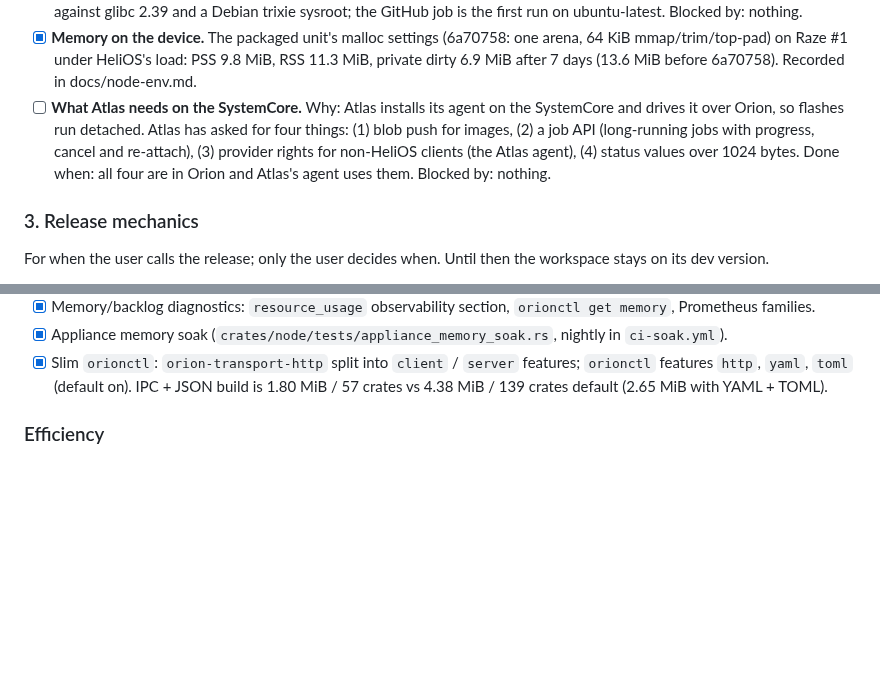
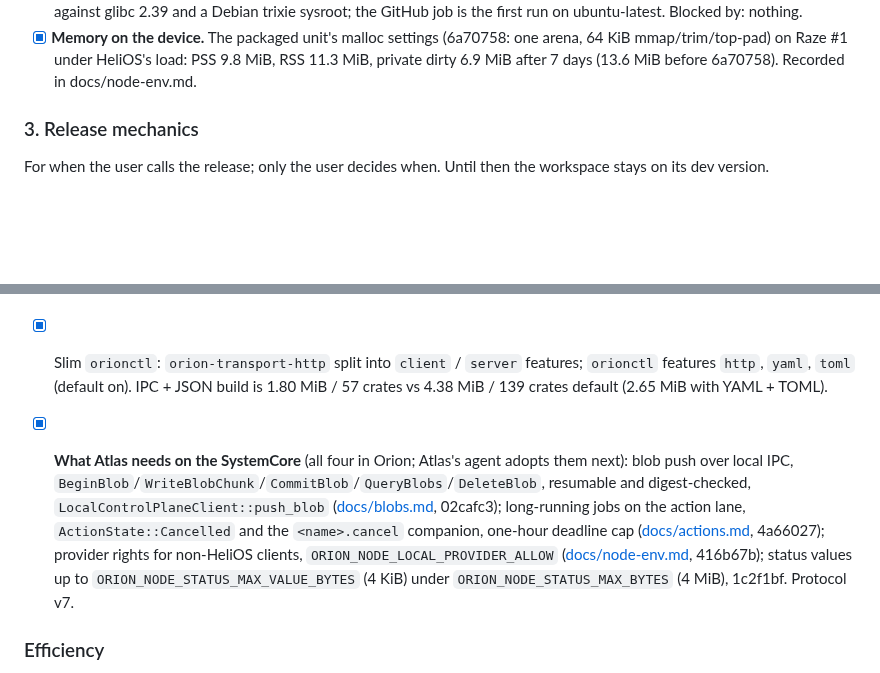
Before and after one commit to Prometheus-Dynamics/Orion, a Markdown page: TODO.md, 2 parts joined by grey strips. Drawn GitHub-style; blank space fills up the shorter version.

Commit message:
TODO: the four Atlas asks are in Orion (blob push, jobs, provider rights, status values)
Co-Authored-By: Claude Opus 5.5 <noreply@anthropic.com>

```diff
--- a/TODO.md
+++ b/TODO.md
@@ -44,12 +44,6 @@ when, blocked by.
 - [x] **Memory on the device.** The packaged unit's malloc settings (6a70758: one arena, 64 KiB
       mmap/trim/top-pad) on Raze #1 under HeliOS's load: PSS 9.8 MiB, RSS 11.3 MiB, private dirty
       6.9 MiB after 7 days (13.6 MiB before 6a70758). Recorded in docs/node-env.md.
-- [ ] **What Atlas needs on the SystemCore.** Why: Atlas installs its agent on the SystemCore and
-      drives it over Orion, so flashes run detached. Atlas has asked for four things: (1) blob push
-      for images, (2) a job API (long-running jobs with progress, cancel and re-attach), (3)
-      provider rights for non-HeliOS clients (the Atlas agent), (4) status values over 1024 bytes.
-      Done when: all four are in Orion and Atlas's agent uses them. Blocked by: nothing.
-
 ### 3. Release mechanics
 
 For when the user calls the release; only the user decides when. Until then the workspace stays on
@@ -78,6 +72,15 @@ its dev version.
 - [x] Slim `orionctl`: `orion-transport-http` split into `client` / `server` features; `orionctl`
       features `http`, `yaml`, `toml` (default on). IPC + JSON build is 1.80 MiB / 57 crates vs
       4.38 MiB / 139 crates default (2.65 MiB with YAML + TOML).
+
+- [x] **What Atlas needs on the SystemCore** (all four in Orion; Atlas's agent adopts them next):
+      blob push over local IPC, `BeginBlob`/`WriteBlobChunk`/`CommitBlob`/`QueryBlobs`/`DeleteBlob`,
+      resumable and digest-checked, `LocalControlPlaneClient::push_blob` ([docs/blobs.md](docs/blobs.md),
+      02cafc3); long-running jobs on the action lane, `ActionState::Cancelled` and the `<name>.cancel`
+      companion, one-hour deadline cap ([docs/actions.md](docs/actions.md#long-running-jobs), 4a66027);
+      provider rights for non-HeliOS clients, `ORION_NODE_LOCAL_PROVIDER_ALLOW` ([docs/node-env.md](docs/node-env.md#local-ipc-access), 416b67b);
+      status values up to `ORION_NODE_STATUS_MAX_VALUE_BYTES` (4 KiB) under `ORION_NODE_STATUS_MAX_BYTES`
+      (4 MiB), 1c2f1bf. Protocol v7.
 
 ### Efficiency
 
```
